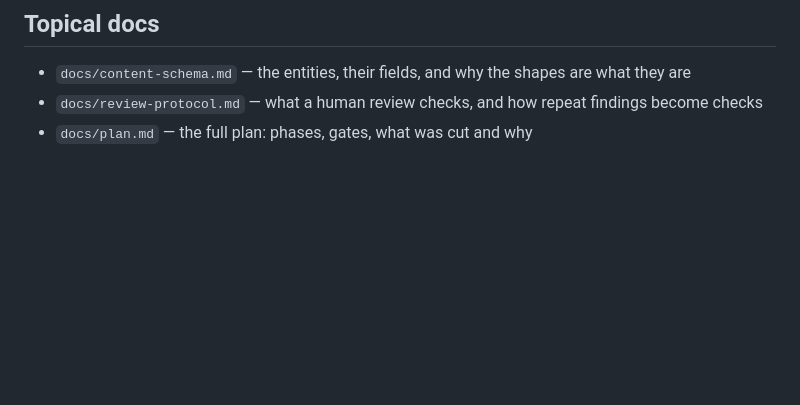
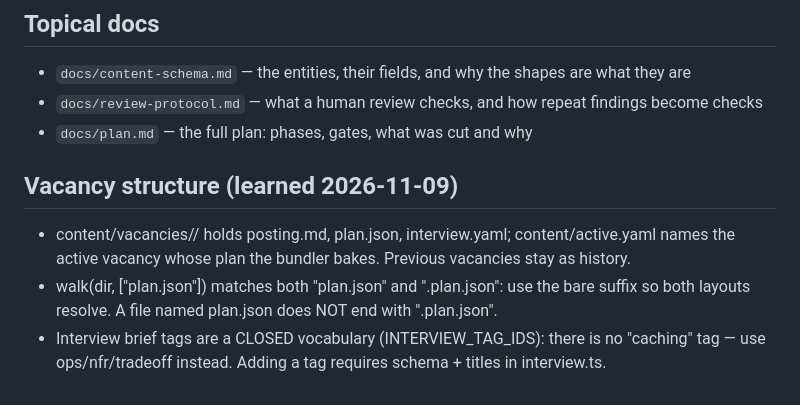
Before and after one commit to atamaniuc/code-knowledge-base, a Markdown page: AGENTS.md, the part around the change. GitHub-like rendering; blank space fills up the shorter version.

Commit message:
Record vacancy structure and plan.json suffix lessons

```diff
--- a/AGENTS.md
+++ b/AGENTS.md
@@ -150,3 +150,11 @@ Hard constraints: `.harness/1-instructions/CONSTRAINTS.md`. Read it before writi
 - `docs/content-schema.md` — the entities, their fields, and why the shapes are what they are
 - `docs/review-protocol.md` — what a human review checks, and how repeat findings become checks
 - `docs/plan.md` — the full plan: phases, gates, what was cut and why
+
+## Vacancy structure (learned 2026-11-09)
+- content/vacancies/<slug>/ holds posting.md, plan.json, interview.yaml; content/active.yaml
+  names the active vacancy whose plan the bundler bakes. Previous vacancies stay as history.
+- walk(dir, ["plan.json"]) matches both "plan.json" and "<slug>.plan.json": use the bare
+  suffix so both layouts resolve. A file named plan.json does NOT end with ".plan.json".
+- Interview brief tags are a CLOSED vocabulary (INTERVIEW_TAG_IDS): there is no "caching"
+  tag — use ops/nfr/tradeoff instead. Adding a tag requires schema + titles in interview.ts.
```
